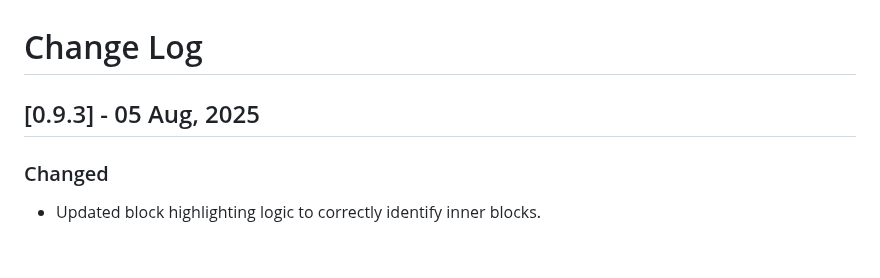
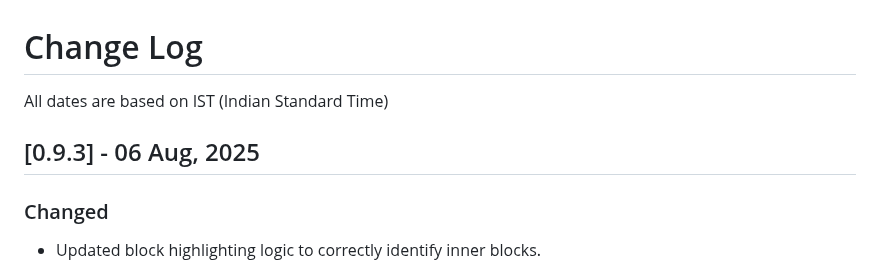
Before and after one commit to paturikaustubh/py-scope, a Markdown page: CHANGELOG.md, the part around the change. Rendered like a GitHub page; blank space fills up the shorter version.

Commit message:
updated changelog info

```diff
--- a/CHANGELOG.md
+++ b/CHANGELOG.md
@@ -1,6 +1,8 @@
 # Change Log
 
-## [0.9.3] - 05 Aug, 2025
+All dates are based on IST (Indian Standard Time)
+
+## [0.9.3] - 06 Aug, 2025
 
 ### Changed
 
```
